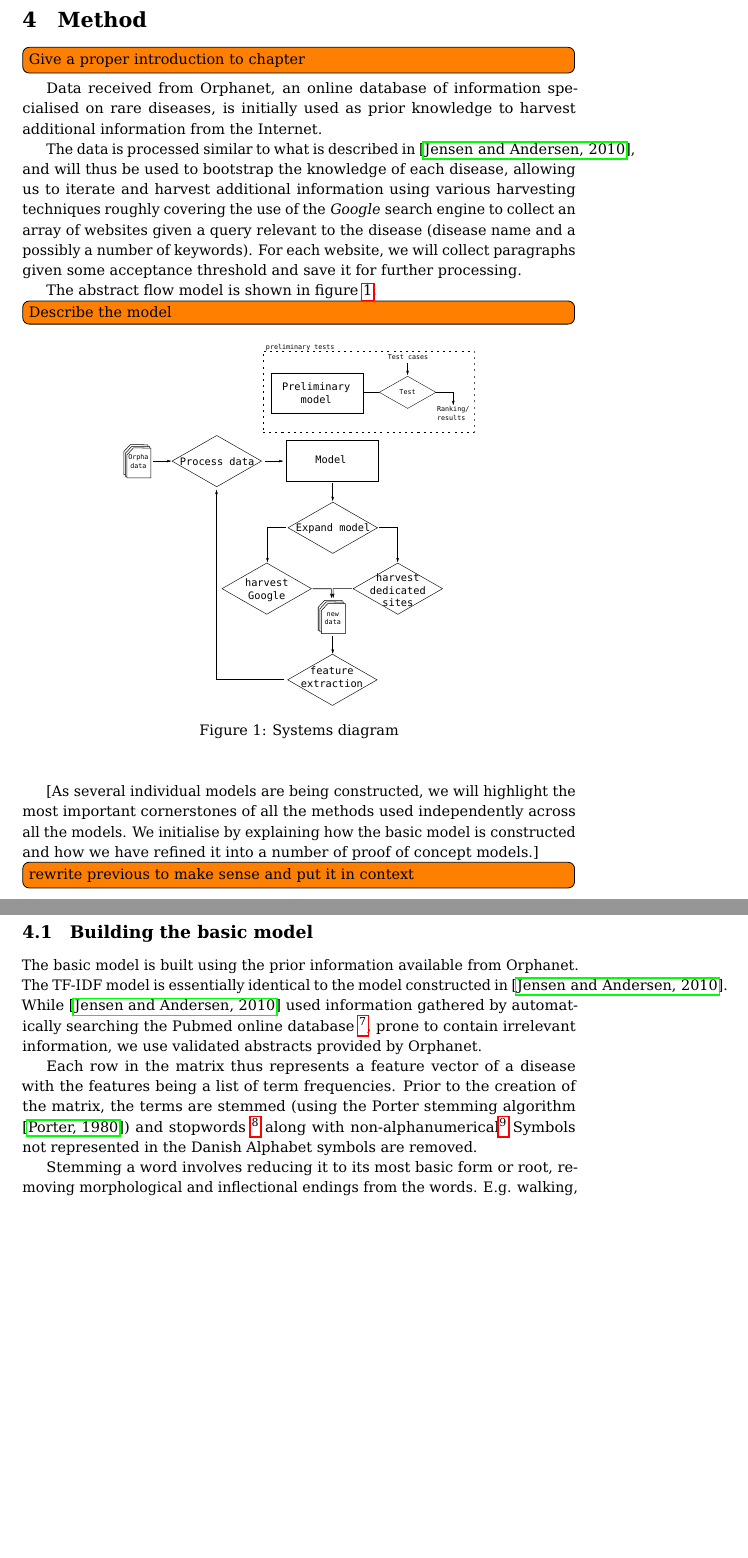
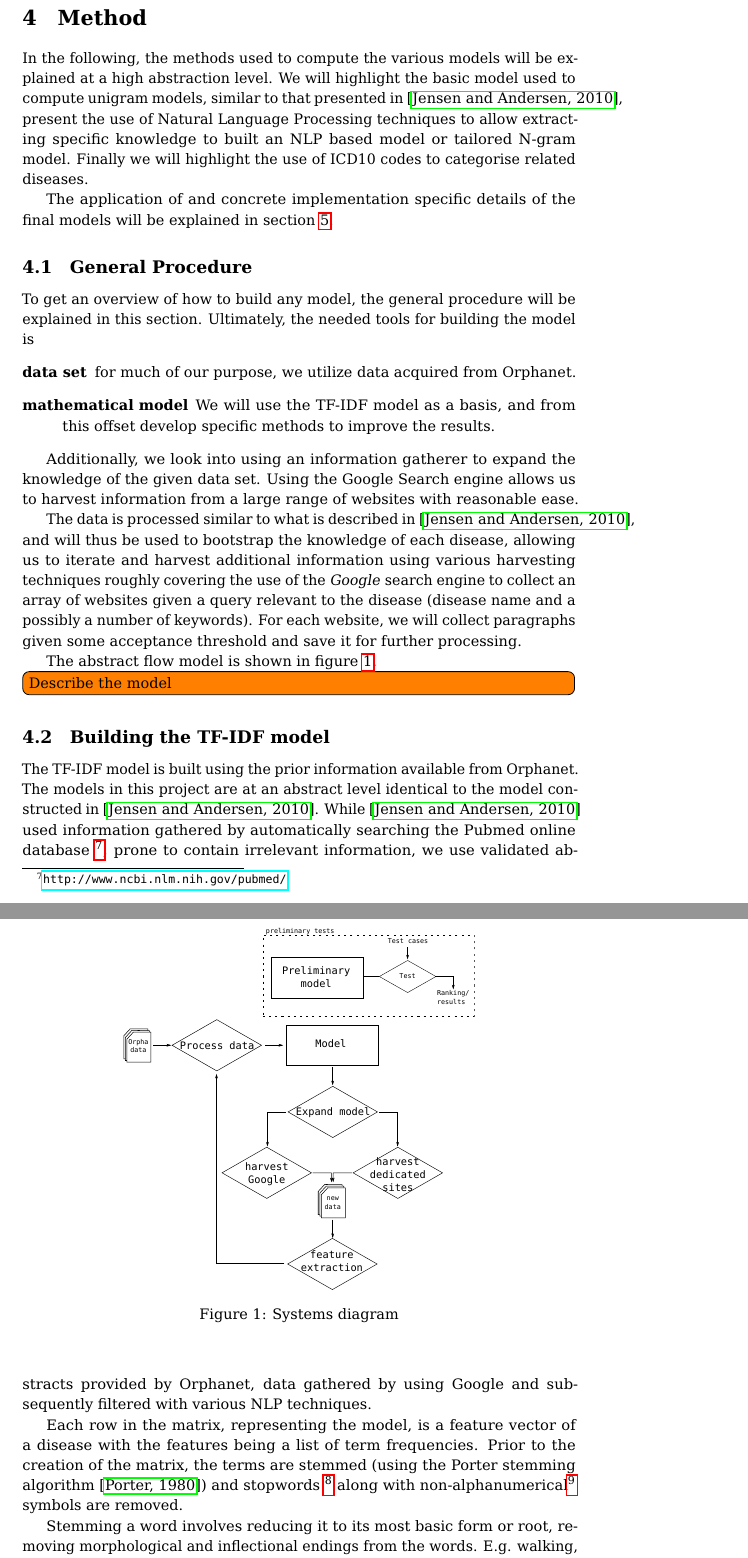
Before and after one commit to narzeja/disease-crawler, a LaTeX paper (report/report.tex): two parts of pages 4 and 5 of 31, joined at a grey line, cut so that both start at the same text, the shorter picture padded with empty space. Compiled offline with pdfLaTeX.

Commit message:
changed 'Method' section to give better intro and to give a better flow

```diff
--- a/report/report.tex
+++ b/report/report.tex
@@ -304,13 +305,39 @@ at this point in time \cite{radupaula}.
 
 \section{Method}
 \label{chap:method}
-\todo[inline]{Give a proper introduction to chapter}
-
-
-Data received from Orphanet, an online database of information
-specialised on rare diseases, is initially used as prior knowledge to
-harvest additional information from the Internet.
-
+In the following, the methods used to compute the various models will be
+explained at a high abstraction level. We will highlight the basic model
+used to compute unigram models, similar to that presented in
+\cite{jensenandersen}, present the use of Natural Language Processing
+techniques to allow extracting specific knowledge to built an NLP based
+model or tailored N-gram model. Finally we will highlight the use of
+ICD10 codes to categorise related diseases.
+
+The application of and concrete implementation specific details of the
+final models will be explained in section \ref{chap:implementation}.
+
+
+\subsection{General Procedure}
+To get an overview of how to build any model, the general procedure will
+be explained in this section.
+Ultimately, the needed tools for building the model is
+\begin{description}
+\item[data set] for much of our purpose, we utilize data acquired from
+Orphanet.
+\item[mathematical model] We will use the TF-IDF model as a basis, and
+from this offset develop specific methods to improve the results.
+\end{description}
+
+Additionally, we look into using an information gatherer to expand the
+knowledge of the given data set. Using the Google Search engine allows
+us to harvest information from a large range of websites with reasonable
+ease.
+
+
+%To establish a foundation for expanding the knowledge of rare diseases
+%the data received from Orphanet, an online database of information
+%specialised on rare diseases, is initially used as prior knowledge to
+%harvest additional information from the Internet.
 
 %As one of the premises of the project was to introduce prior knowledge
 %of the disease model, we needed to process our available data. We were
@@ -344,24 +370,26 @@ The abstract flow model is shown in figure \ref{fig:flow}.
 \end{center}
 \end{figure}
 
-[As several individual models are being constructed, we will highlight
-the most important cornerstones of all the methods used independently
-across all the models.
-We initialise by explaining how the basic model is constructed and how
-we have refined it into a number of proof of concept models.]
-\todo[inline]{rewrite previous to make sense and put it in context}
+%[As several individual models are being constructed, we will highlight
+%the most important cornerstones of all the methods used independently
+%across all the models.
+%We initialise by explaining how the basic model is constructed and how
+%we have refined it into a number of proof of concept models.]
+%\todo[inline]{rewrite previous to make sense and put it in context}
 
 %\todo[inline]{Something N-gram machine learning here.}
 
-\subsection{Building the basic model}
+\subsection{Building the TF-IDF model}
 \label{chap:basicmodel}
-The basic model is built using the prior information available
-from Orphanet. The TF-IDF model is essentially identical to the model
-constructed in \cite{jensenandersen}. While \cite{jensenandersen} used
-information gathered by automatically searching the Pubmed online
-database \footnote{\url{http://www.ncbi.nlm.nih.gov/pubmed/}}, prone to
-contain irrelevant information, we use validated abstracts provided by
-Orphanet.
+The TF-IDF model is built using the prior information available
+from Orphanet. The models in this project are at an abstract level
+identical to the model constructed in \cite{jensenandersen}. While
+\cite{jensenandersen} used information gathered by automatically
+searching the Pubmed online database
+\footnote{\url{http://www.ncbi.nlm.nih.gov/pubmed/}}, prone to contain
+irrelevant information, we use validated abstracts provided by Orphanet,
+data gathered by using Google and subsequently filtered with various
+NLP techniques.
 
 
 %To perform the initial testing we mimicked the setup of
@@ -370,14 +398,14 @@ Orphanet.
 
 %A sparse term-disease matrix (similar to the well-known term-document
 %model) is built over the abstracts received from Orphanet.
-Each row in the matrix thus represents a feature vector of a disease
-with the features being a list of term frequencies. Prior to the
+Each row in the matrix, representing the model, is a feature vector of a
+disease with the features being a list of term frequencies. Prior to the
 creation of the matrix, the terms are stemmed (using the Porter stemming
 algorithm \cite{porterstemming}) and stopwords \footnote{The stopwords
 are defined by a list of 127 English words provided by the Python NLTK
 library (\texttt{nltk.corpus.stopwords.words("english")}} along with
-non-alphanumerical\footnote{Characters that do not contain the value of a number or a letter.} Symbols not represented in the Danish
-Alphabet} symbols are removed.
+non-alphanumerical\footnote{Characters that do not contain the value of
+a number or a letter.} symbols are removed.
 
 Stemming a word involves reducing it to its most basic form or root,
 removing morphological and inflectional endings from the words. E.g.
```
Also changed, not shown: report/report.tex (16 more changed lines).
